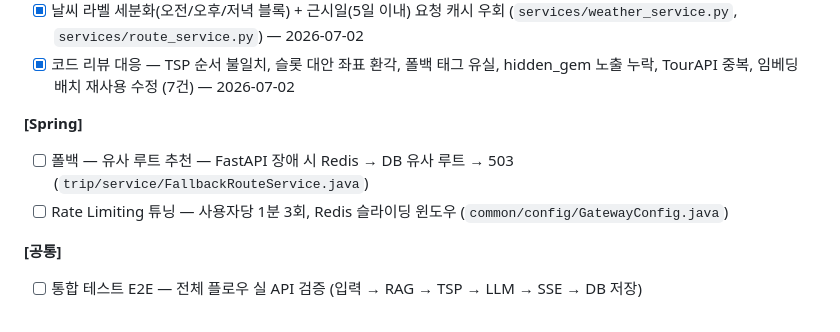
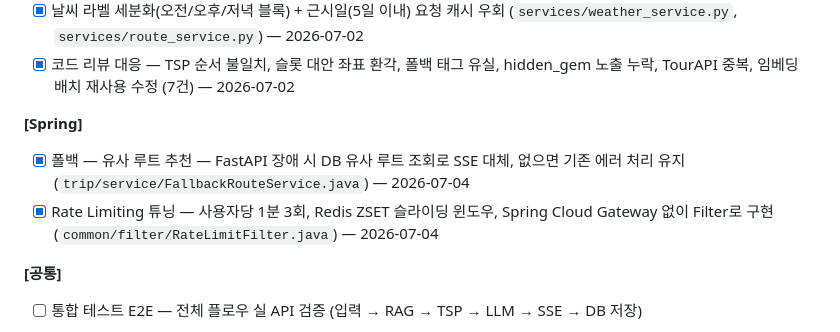
Before and after one commit to Cloumy-app/cloumy, a Markdown page: planning/milestones.md, the part around the change. Rendered like a GitHub page.

```diff
--- a/planning/milestones.md
+++ b/planning/milestones.md
@@ -149,8 +149,8 @@ Cloumy의 핵심 가치 — AI 루트 생성 완성 (앱 확인 중심 반복
 - [x] 코드 리뷰 대응 — TSP 순서 불일치, 슬롯 대안 좌표 환각, 폴백 태그 유실, hidden_gem 노출 누락, TourAPI 중복, 임베딩 배치 재사용 수정 (7건) — 2026-07-02
 
 **[Spring]**
-- [ ] 폴백 — 유사 루트 추천 — FastAPI 장애 시 Redis → DB 유사 루트 → 503 (`trip/service/FallbackRouteService.java`)
-- [ ] Rate Limiting 튜닝 — 사용자당 1분 3회, Redis 슬라이딩 윈도우 (`common/config/GatewayConfig.java`)
+- [x] 폴백 — 유사 루트 추천 — FastAPI 장애 시 DB 유사 루트 조회로 SSE 대체, 없으면 기존 에러 처리 유지 (`trip/service/FallbackRouteService.java`) — 2026-07-04
+- [x] Rate Limiting 튜닝 — 사용자당 1분 3회, Redis ZSET 슬라이딩 윈도우, Spring Cloud Gateway 없이 Filter로 구현 (`common/filter/RateLimitFilter.java`) — 2026-07-04
 
 **[공통]**
 - [ ] 통합 테스트 E2E — 전체 플로우 실 API 검증 (입력 → RAG → TSP → LLM → SSE → DB 저장)
```
Also changed, not shown: planning/unimplemented.md (+7 -0 lines).
